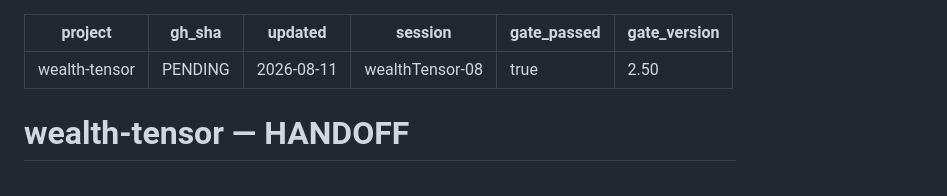
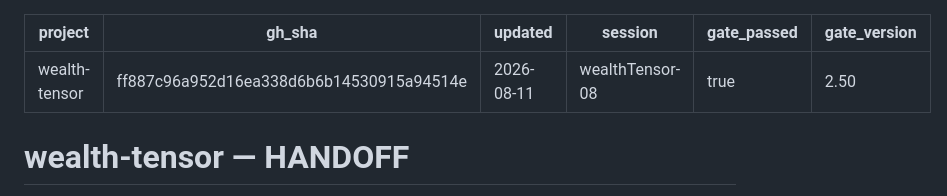
Before and after one commit to jasoncbraatz/wealth-tensor, a Markdown page: docs/HANDOFF.md, the part around the change. Rendered like a GitHub page.

Commit message:
docs: stamp handoff gh_sha to HEAD

```diff
--- a/docs/HANDOFF.md
+++ b/docs/HANDOFF.md
@@ -1,6 +1,6 @@
 ---
 project: wealth-tensor
-gh_sha: PENDING
+gh_sha: ff887c96a952d16ea338d6b6b14530915a94514e
 updated: 2026-08-11
 session: wealthTensor-08
 gate_passed: true
```
